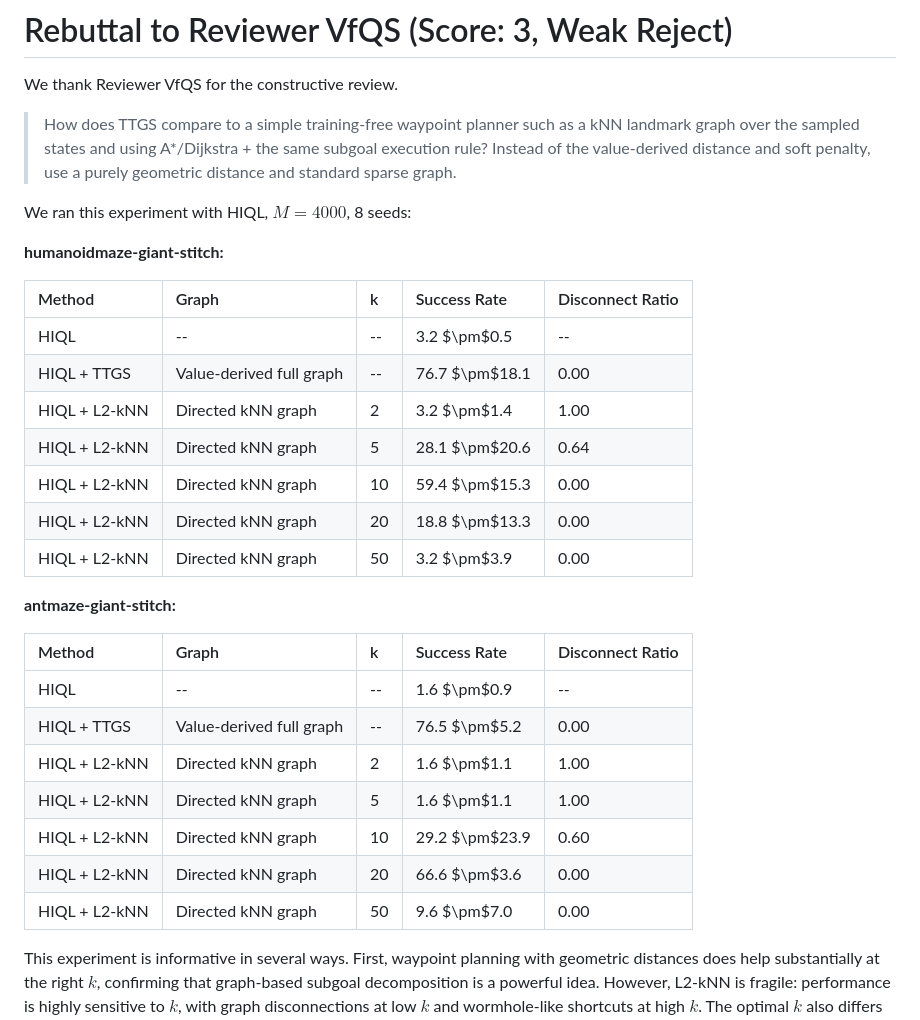
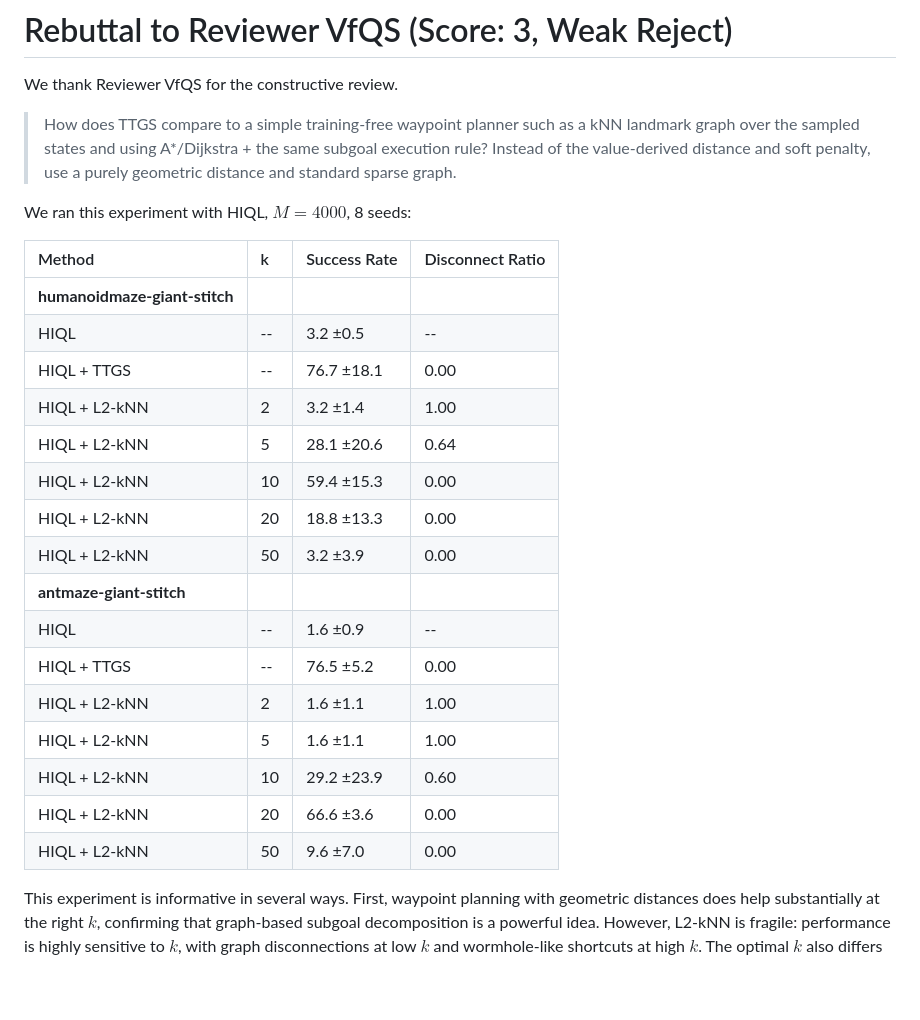
Before and after one commit to ktolnos/TTGS, a Markdown page: rebuttal_draft.md, the part around one of its changes. Rendered like a GitHub page; blank space fills up the shorter version.

```diff
--- a/rebuttal_draft.md
+++ b/rebuttal_draft.md
@@ -137,29 +132,24 @@ We thank Reviewer VfQS for the constructive review.
 
 We ran this experiment with HIQL, $M{=}4000$, 8 seeds:
 
-**humanoidmaze-giant-stitch:**
-
-| Method | Graph | k | Success Rate | Disconnect Ratio |
-| :---- | :---- | :---- | :---- | :---- |
-| HIQL | -- | -- | 3.2 $\pm$0.5 | -- |
-| HIQL + TTGS | Value-derived full graph | -- | 76.7 $\pm$18.1 | 0.00 |
-| HIQL + L2-kNN | Directed kNN graph | 2 | 3.2 $\pm$1.4 | 1.00 |
-| HIQL + L2-kNN | Directed kNN graph | 5 | 28.1 $\pm$20.6 | 0.64 |
-| HIQL + L2-kNN | Directed kNN graph | 10 | 59.4 $\pm$15.3 | 0.00 |
-| HIQL + L2-kNN | Directed kNN graph | 20 | 18.8 $\pm$13.3 | 0.00 |
-| HIQL + L2-kNN | Directed kNN graph | 50 | 3.2 $\pm$3.9 | 0.00 |
-
-**antmaze-giant-stitch:**
-
-| Method | Graph | k | Success Rate | Disconnect Ratio |
-| :---- | :---- | :---- | :---- | :---- |
-| HIQL | -- | -- | 1.6 $\pm$0.9 | -- |
-| HIQL + TTGS | Value-derived full graph | -- | 76.5 $\pm$5.2 | 0.00 |
-| HIQL + L2-kNN | Directed kNN graph | 2 | 1.6 $\pm$1.1 | 1.00 |
-| HIQL + L2-kNN | Directed kNN graph | 5 | 1.6 $\pm$1.1 | 1.00 |
-| HIQL + L2-kNN | Directed kNN graph | 10 | 29.2 $\pm$23.9 | 0.60 |
-| HIQL + L2-kNN | Directed kNN graph | 20 | 66.6 $\pm$3.6 | 0.00 |
-| HIQL + L2-kNN | Directed kNN graph | 50 | 9.6 $\pm$7.0 | 0.00 |
+| Method | k | Success Rate | Disconnect Ratio |
+| :---- | :---- | :---- | :---- |
+| **humanoidmaze-giant-stitch** | | | |
+| HIQL | -- | 3.2 ±0.5 | -- |
+| HIQL + TTGS | -- | 76.7 ±18.1 | 0.00 |
+| HIQL + L2-kNN | 2 | 3.2 ±1.4 | 1.00 |
+| HIQL + L2-kNN | 5 | 28.1 ±20.6 | 0.64 |
+| HIQL + L2-kNN | 10 | 59.4 ±15.3 | 0.00 |
+| HIQL + L2-kNN | 20 | 18.8 ±13.3 | 0.00 |
+| HIQL + L2-kNN | 50 | 3.2 ±3.9 | 0.00 |
+| **antmaze-giant-stitch** | | | |
+| HIQL | -- | 1.6 ±0.9 | -- |
+| HIQL + TTGS | -- | 76.5 ±5.2 | 0.00 |
+| HIQL + L2-kNN | 2 | 1.6 ±1.1 | 1.00 |
+| HIQL + L2-kNN | 5 | 1.6 ±1.1 | 1.00 |
+| HIQL + L2-kNN | 10 | 29.2 ±23.9 | 0.60 |
+| HIQL + L2-kNN | 20 | 66.6 ±3.6 | 0.00 |
+| HIQL + L2-kNN | 50 | 9.6 ±7.0 | 0.00 |
 
 This experiment is informative in several ways. First, waypoint planning with geometric distances does help substantially at the right $k$, confirming that graph-based subgoal decomposition is a powerful idea. However, L2-kNN is fragile: performance is highly sensitive to $k$, with graph disconnections at low $k$ and wormhole-like shortcuts at high $k$. The optimal $k$ also differs across environments ($k{=}10$ for humanoidmaze, $k{=}20$ for antmaze). TTGS addresses exactly this fragility through its soft penalty and full-graph construction, achieving 76.7% and 76.5% without needing to select $k$. Second, the L2 baseline computes distances between body positions, which requires privileged knowledge of which observation dimensions correspond to the agent's position. In visual domains this information is simply absent. Value-derived distances, which TTGS uses by default, require no such privileged knowledge and perform comparably to L2 on state-based tasks (Table 1) while being the only option for pixel-based tasks.
 
```
Also changed, not shown: other parts of rebuttal_draft.md (+16 -21 lines).
